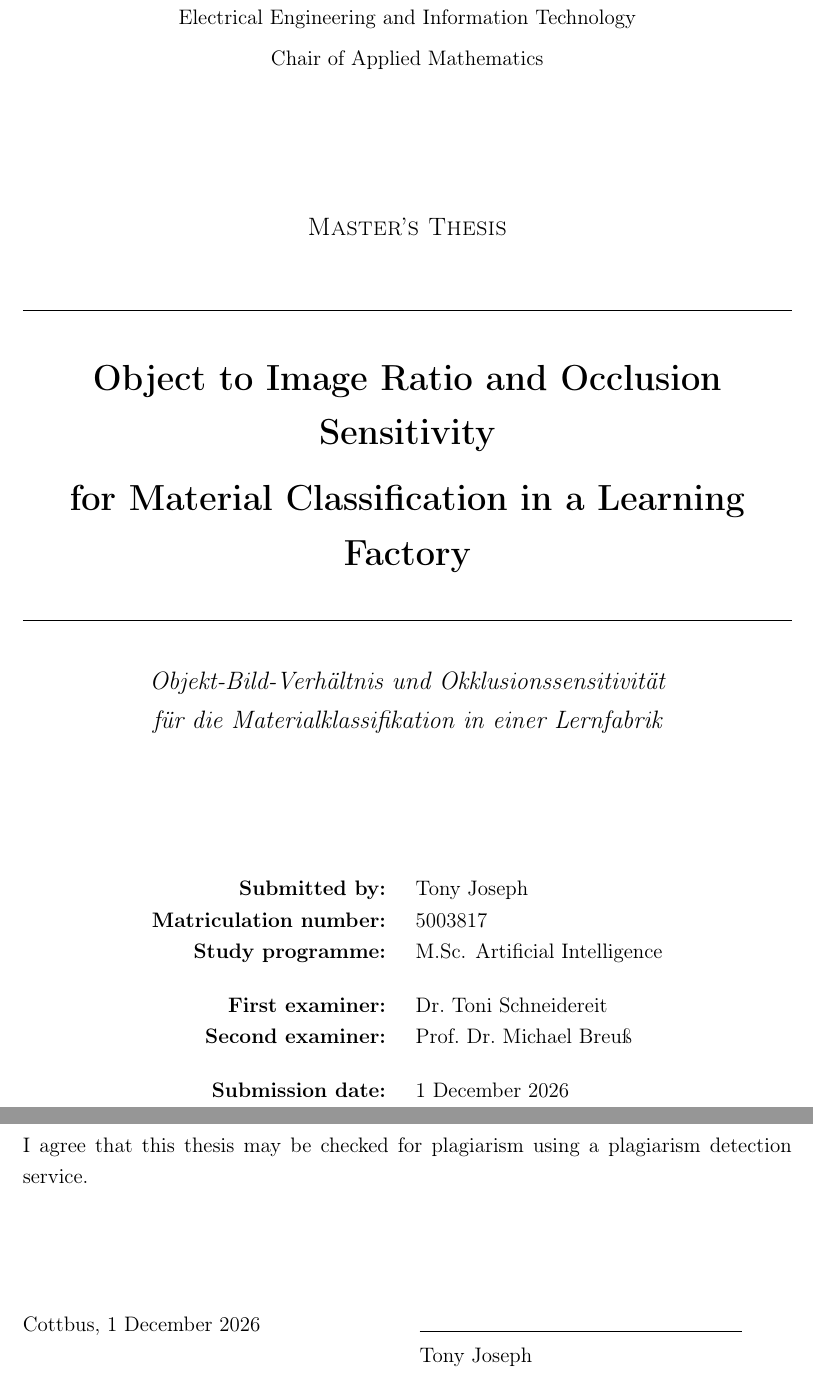
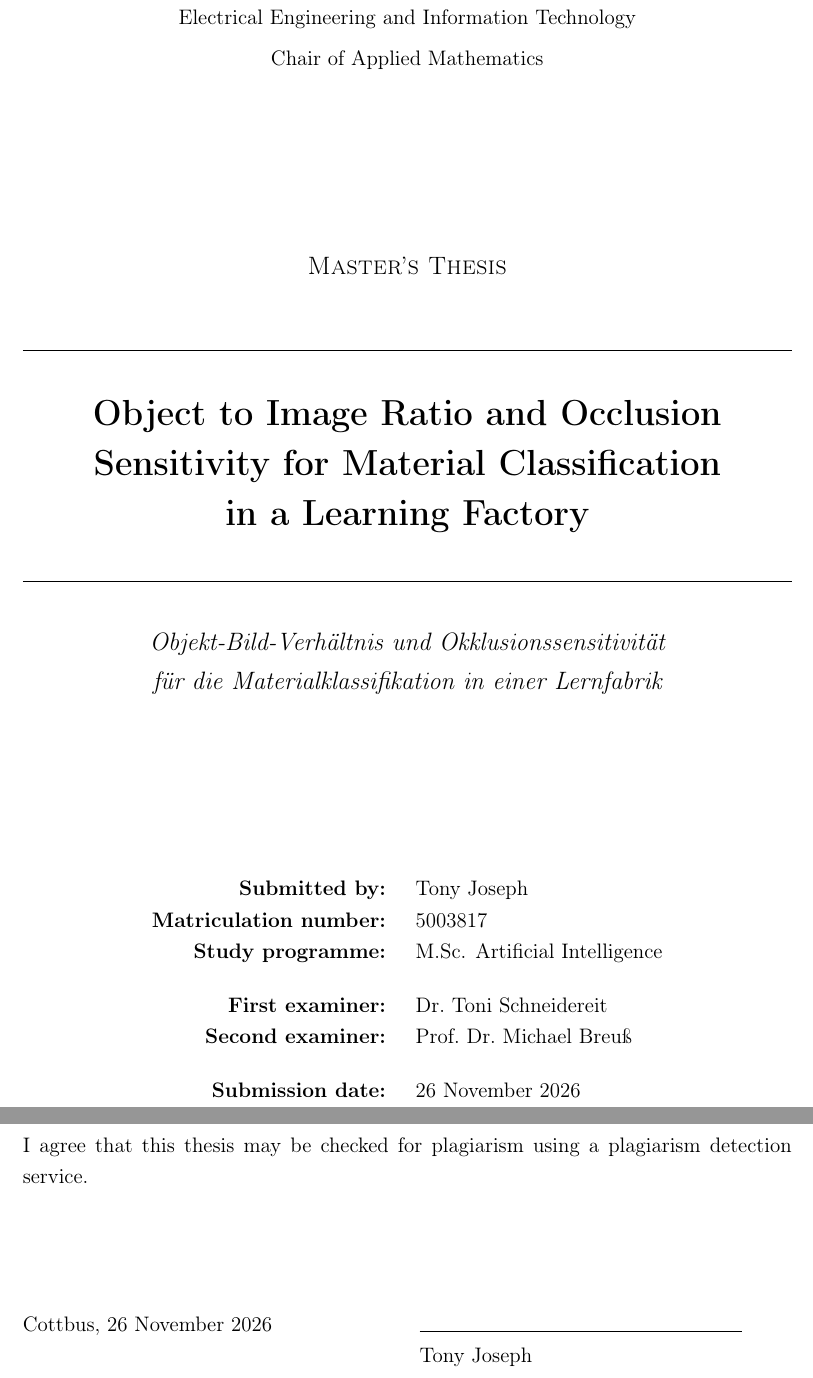
Before and after one commit to tony-joseph-ai/MyThesis, a LaTeX thesis (main.tex, which reads frontmatter/declaration.tex, frontmatter/titlepage.tex): two parts of pages 1 and 2 of 108, joined at a grey line, cut so that both start at the same text. Compiled offline with pdfLaTeX.

Commit message:
Title in three lines; submission date 26 November 2026
Co-Authored-By: Claude Opus 5.5 <noreply@anthropic.com>
Claude-Session: https://claude.ai/code/session_01JVjKPy1KSJrXQ6sbBCCR7M

```diff
--- a/frontmatter/declaration.tex
+++ b/frontmatter/declaration.tex
@@ -28,6 +28,6 @@ detection service.
 
 \noindent
 \begin{tabular}{@{}p{6.5cm}@{\hspace{1.5cm}}p{6.5cm}@{}}
-Cottbus, 1 December 2026 & \hrulefill \\
+Cottbus, 26 November 2026 & \hrulefill \\
                        & Tony Joseph \\
 \end{tabular}
--- a/frontmatter/titlepage.tex
+++ b/frontmatter/titlepage.tex
@@ -12,8 +12,9 @@ Chair of Applied Mathematics
 {\large\scshape Master's Thesis}\\[0.9cm]
 
 \rule{\textwidth}{0.6pt}\\[0.5cm]
-{\LARGE\bfseries Object to Image Ratio and Occlusion Sensitivity\\[0.25cm]
-for Material Classification in a Learning Factory\par}
+{\LARGE\bfseries\linespread{1.15}\selectfont Object to Image Ratio and Occlusion\\
+Sensitivity for Material Classification\\
+in a Learning Factory\par}
 \vspace{0.5cm}
 \rule{\textwidth}{0.6pt}\\[0.6cm]
 
@@ -29,7 +30,7 @@ für die Materialklassifikation in einer Lernfabrik\par}
 \textbf{First examiner:}        & Dr.\ Toni Schneidereit\\
 \textbf{Second examiner:}       & Prof.\ Dr.\ Michael Breu\ss\\[0.45cm]
 % (the same date goes into frontmatter/declaration.tex).
-\textbf{Submission date:}       & 1 December 2026\\
+\textbf{Submission date:}       & 26 November 2026\\
 \end{tabular}
 
 \vspace*{0.6cm}
```
